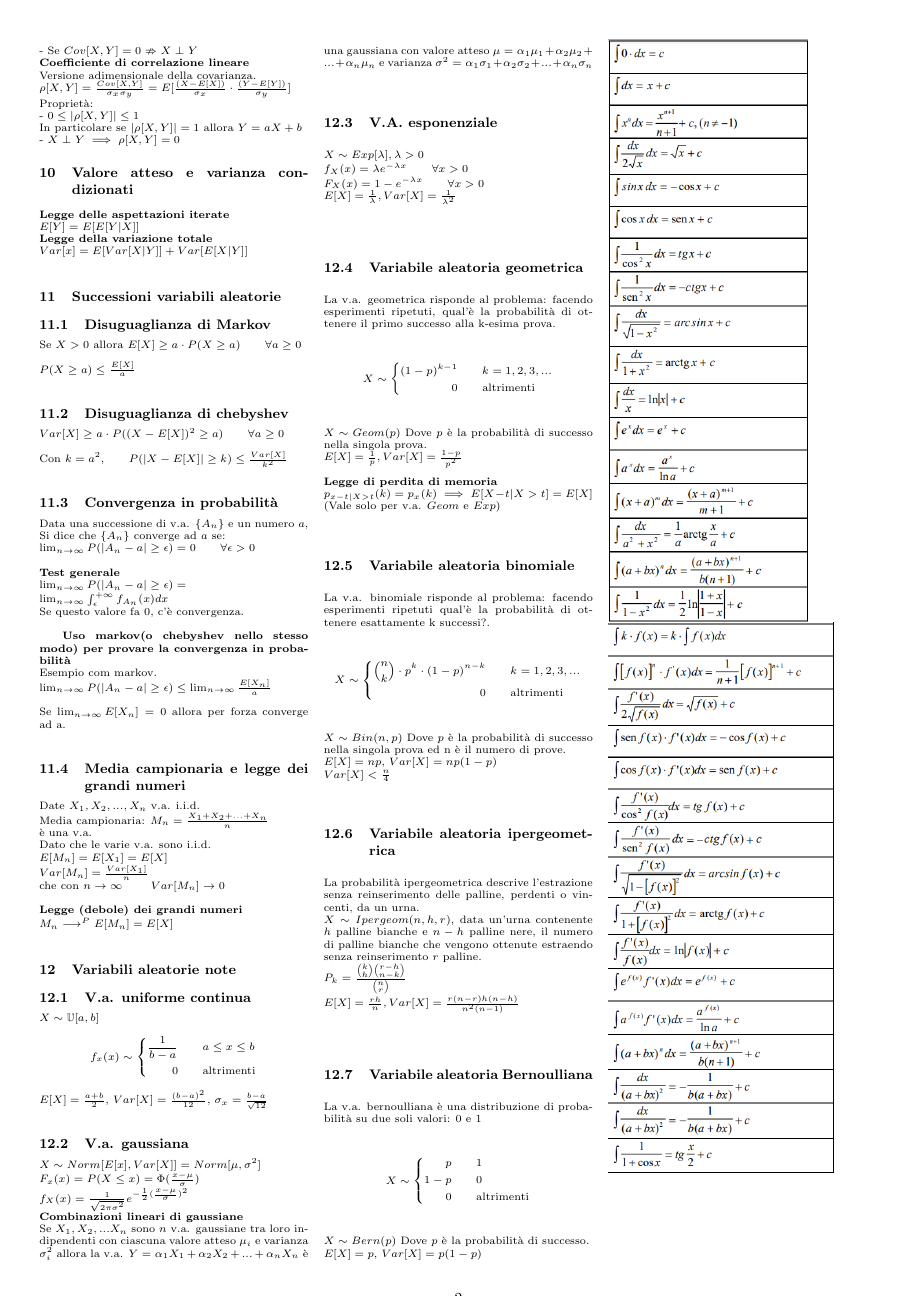
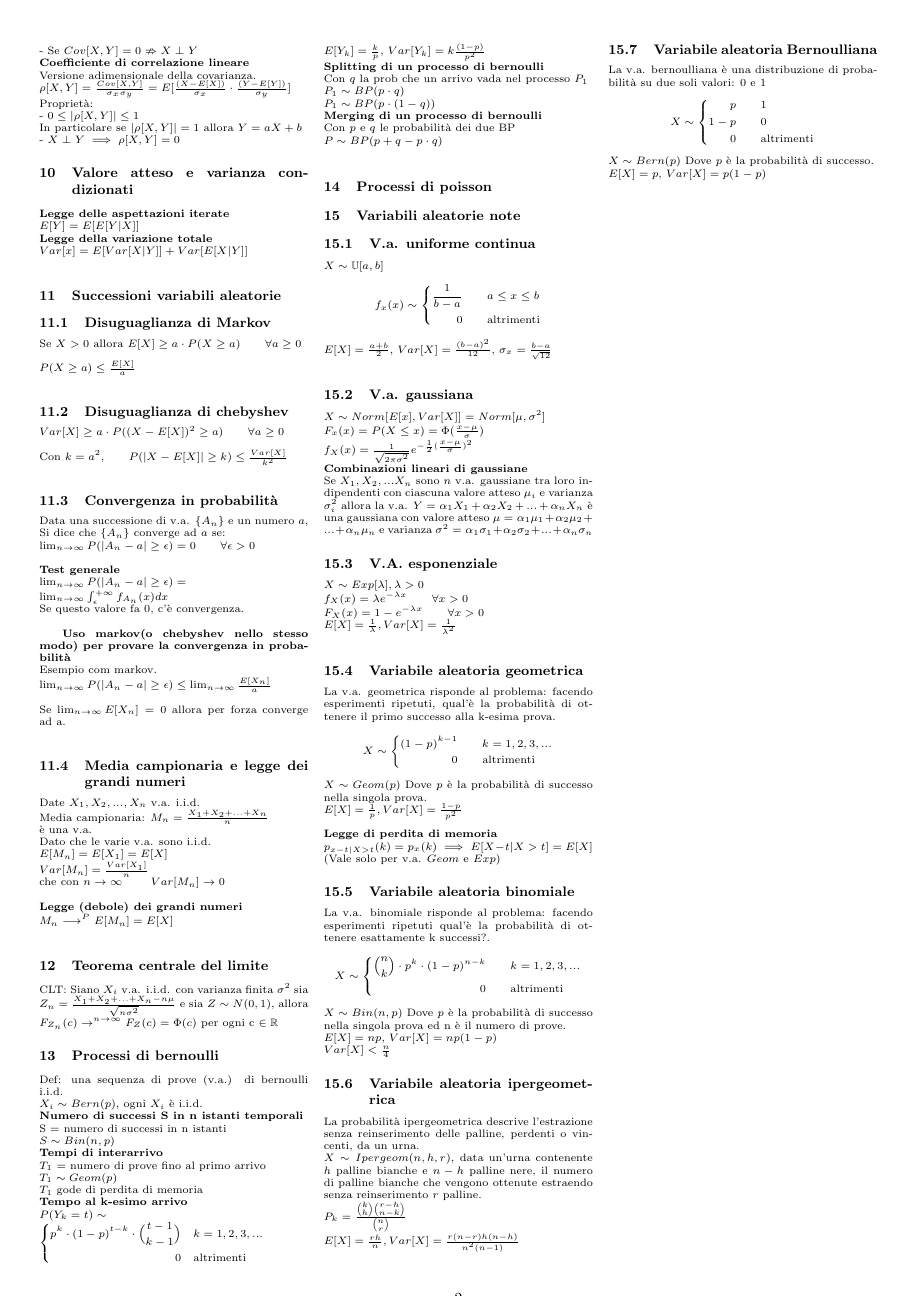
Before and after one commit to teebee03/uni, a LaTeX document (secondo anno/informazione e stima/appunti per esami/prima parte.tex): page 2 of 2. Compiled offline with pdfLaTeX.

```diff
--- a/secondo anno/informazione e stima/appunti per esami/prima parte.tex
+++ b/secondo anno/informazione e stima/appunti per esami/prima parte.tex
@@ -232,6 +232,46 @@
 		\textbf{Legge (debole) dei grandi numeri}\\
 		\(M_n \longrightarrow^P E[M_n] = E[X]\)\\
 
+		\section{Teorema centrale del limite}
+		CLT: Siano \(X_i\) v.a. i.i.d. con varianza finita \(\sigma^2\) sia\\
+		\(Z_n =  \frac{X_1+X_2+...+X_n - n\mu}{\sqrt{n\sigma^2}} \) e sia \(Z\sim N(0,1)\), allora \(F_{Z_n}(c) \rightarrow^{n\rightarrow \infty} F_Z(c)=\Phi(c) \) per ogni c \(\in \mathbb{R}\)
+
+		\section{Processi di bernoulli}
+		Def: una sequenza di prove (v.a.) di bernoulli i.i.d.\\
+		\(X_i \sim Bern(p) \), ogni \(X_i\) è i.i.d.\\
+		\textbf{Numero di successi S in n istanti temporali}\\
+		S = numero di successi in n istanti\\
+		\(S \sim Bin(n,p)\) \\
+		\textbf{Tempi di interarrivo}\\
+		\(T_1\) = numero di prove fino al primo arrivo\\
+		\(T_1 \sim Geom(p)\)\\
+		\(T_1\) gode di perdita di memoria\\
+		\textbf{Tempo al k-esimo arrivo}\\
+		\(P(Y_k = t) \sim \\ \left\{
+		\begin{alignedat}{2}
+			p^k\cdot (1-p)^{t-k}\cdot\binom{t-1}{k-1}  & \quad k=1,2,3,...\\
+			0            & \quad \text{altrimenti}
+		\end{alignedat}
+		\right.\)\\
+		\(E[Y_k] = \frac{k}{p}\), \(Var[Y_k]= k\frac{(1-p)}{p^2}\)\\
+		\textbf{Splitting di un processo di bernoulli}\\
+		Con \(q\) la prob che un arrivo vada nel processo \(P_1\)\\
+		\(P_1 \sim BP(p\cdot q)\)\\
+		\(P_1 \sim BP(p\cdot (1-q))\)\\
+		\textbf{Merging di un processo di bernoulli}\\
+		Con \(p\) e \(q\) le probabilità dei due BP\\
+		\(P\sim BP(p+q-p\cdot q)\)\\
+		\section{Processi di poisson}
+
+
+
+
+
+
+
+
+
+
 
 
 		\section{Variabili aleatorie note}
```
Also changed, not shown: secondo anno/api/12_data_structures_2.pdf (added), secondo anno/api/13_data_structures_3.pdf (added), secondo anno/informazione e stima/appunti per esami/prima parte.pdf, secondo anno/informazione e stima/appunti per esami/prima parte.tex (4 more changed lines), 3 other files.
